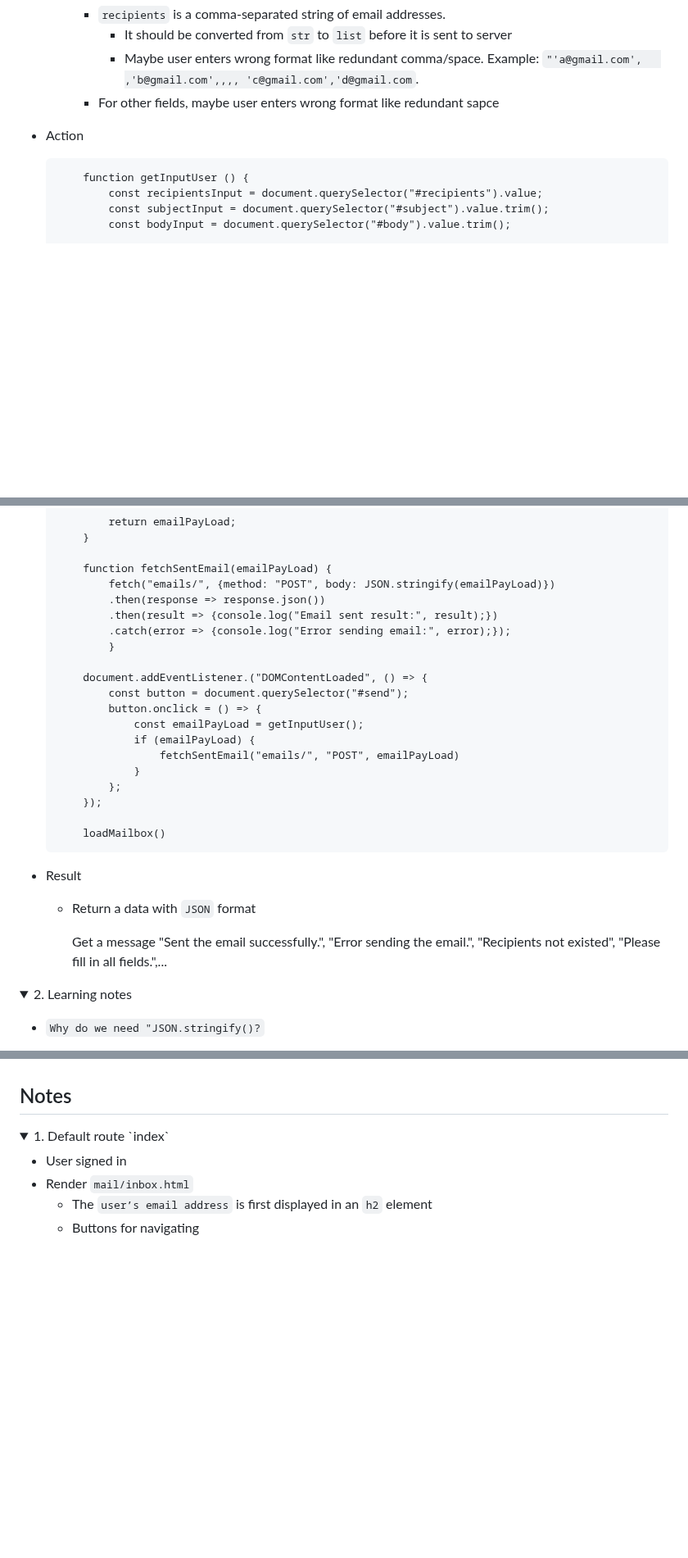
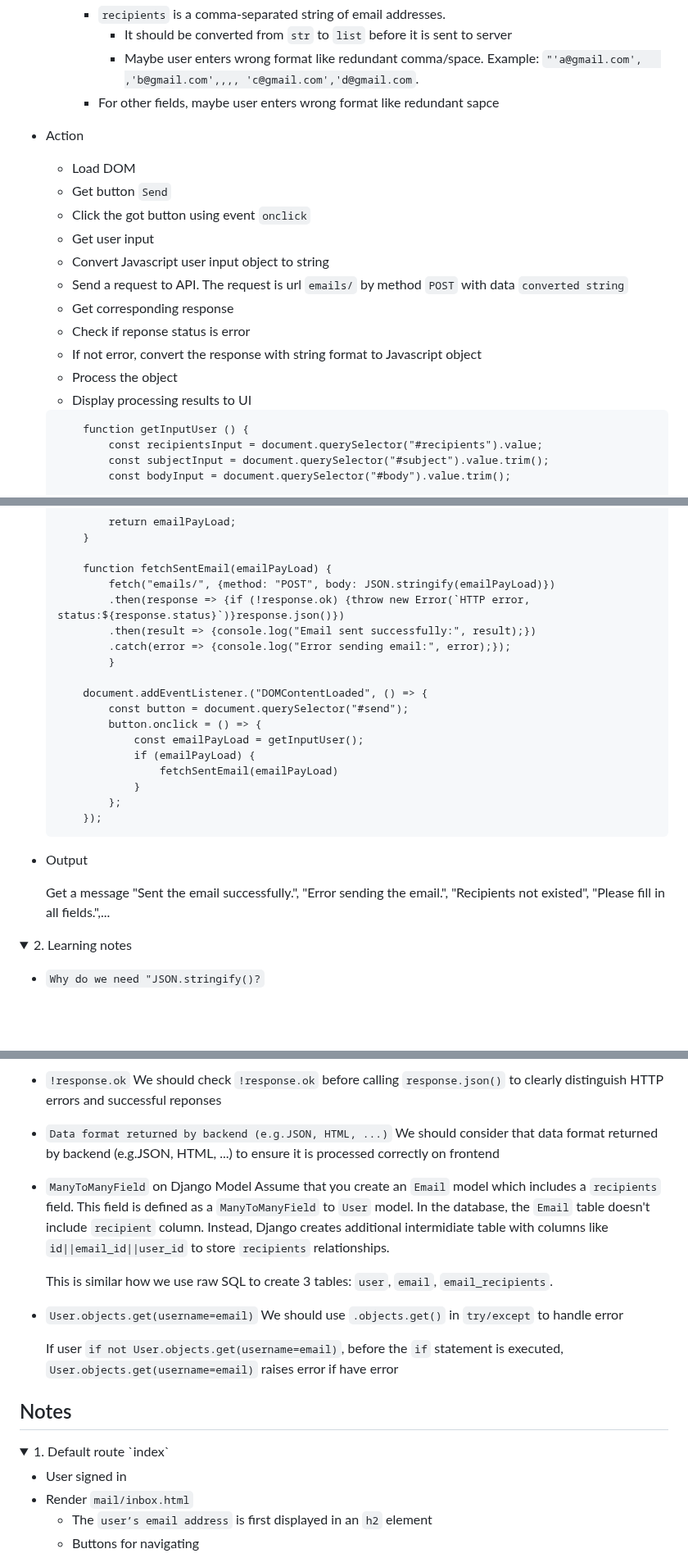
Before and after one commit to buimaianh/cs50w-projects, a Markdown page: email/dev-log.md, 3 parts joined by grey strips. Shown at 82% size. GitHub-like rendering; folded sections open; blank space fills up the shorter version.

````diff
--- a/email/dev-log.md
+++ b/email/dev-log.md
@@ -373,7 +377,19 @@ Where stores details of all emails composed by users
             - It should be converted from `str` to `list` before it is sent to server
             - Maybe user enters wrong format like redundant comma/space. Example: `"'a@gmail.com',   ,'b@gmail.com',,,, 'c@gmail.com','d@gmail.com`.
         - For other fields, maybe user enters wrong format like redundant sapce
+
 - Action
+    - Load DOM
+    - Get button `Send`
+    - Click the got button using event `onclick`
+    - Get user input
+    - Convert Javascript user input object to string
+    - Send a request to API. The request is url `emails/` by method `POST` with data `converted string`
+    - Get corresponding response
+    - Check if reponse status is error
+    - If not error, convert the response with string format to Javascript object
+    - Process the object
+    - Display processing results to UI
 
     ```
         function getInputUser () {
@@ -401,8 +417,8 @@ Where stores details of all emails composed by users
 
         function fetchSentEmail(emailPayLoad) {
             fetch("emails/", {method: "POST", body: JSON.stringify(emailPayLoad)})
-            .then(response => response.json())
-            .then(result => {console.log("Email sent result:", result);})
+            .then(response => {if (!response.ok) {throw new Error(`HTTP error, status:${response.status}`)}response.json()})
+            .then(result => {console.log("Email sent successfully:", result);})
             .catch(error => {console.log("Error sending email:", error);});
             }
 
@@ -411,17 +427,15 @@ Where stores details of all emails composed by users
             button.onclick = () => {
                 const emailPayLoad = getInputUser();
                 if (emailPayLoad) {
-                    fetchSentEmail("emails/", "POST", emailPayLoad)
+                    fetchSentEmail(emailPayLoad)
                 }
             };
         });
+    ```
 
-        loadMailbox()
-    ```
-- Result
-    - Return a data with `JSON` format
+- Output
 
-        Get a message "Sent the email successfully.", "Error sending the email.", "Recipients not existed", "Please fill in all fields.",...
+    Get a message "Sent the email successfully.", "Error sending the email.", "Recipients not existed", "Please fill in all fields.",...
 </details>
 
 </details>
@@ -473,3 +572,19 @@ Where stores details of all emails composed by users
+- `!response.ok`
+    We should check `!response.ok` before calling `response.json()` to clearly distinguish HTTP errors and successful reponses
+
+- `Data format returned by backend (e.g.JSON, HTML, ...)`
+    We should consider that data format returned by backend (e.g.JSON, HTML, ...) to ensure it is processed correctly on frontend
+
+- `ManyToManyField` on Django Model
+    Assume that you create an `Email` model which includes a `recipients` field. This field is defined as a `ManyToManyField` to `User` model. In the database, the `Email` table doesn't include `recipient` column. Instead, Django creates additional intermidiate table with columns like `id||email_id||user_id` to store `recipients` relationships.
+
+    This is similar how we use raw SQL to create 3 tables: `user`, `email`, `email_recipients`.
+
+- `User.objects.get(username=email)`
+    We should use `.objects.get()` in `try/except` to handle error
+
+    If user `if not User.objects.get(username=email)`, before the `if` statement is executed, `User.objects.get(username=email)` raises error if have error
+
 
 </details>
 
````
Also changed, not shown: other parts of email/dev-log.md (+89 -0 lines).
